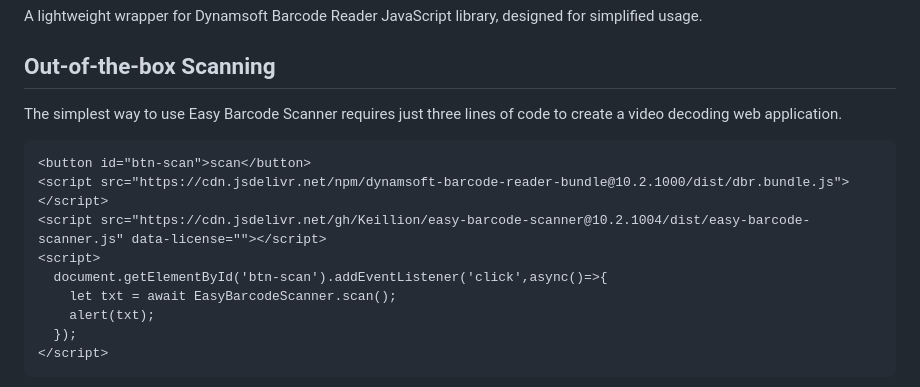
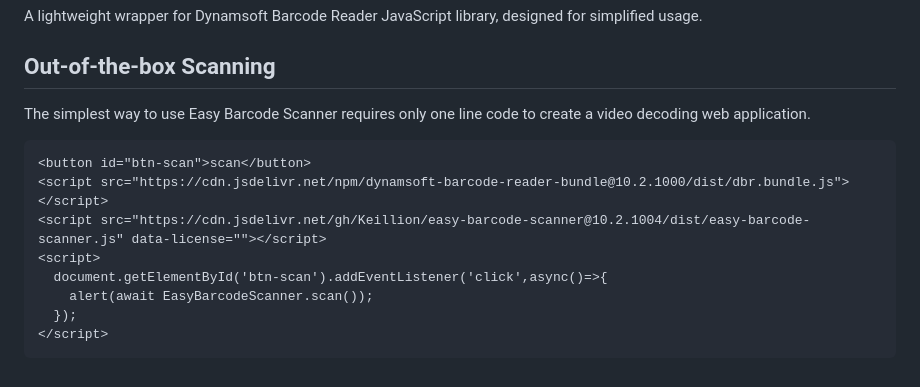
Before and after one commit to Keillion/easy-barcode-scanner, a Markdown page: README.md, the part around the change. Drawn GitHub-style.

Commit message:
Update code snippet

````diff
--- a/README.md
+++ b/README.md
@@ -4,7 +4,7 @@ A lightweight wrapper for Dynamsoft Barcode Reader JavaScript library, designed
 
 ## Out-of-the-box Scanning
 
-The simplest way to use Easy Barcode Scanner requires just three lines of code to create a video decoding web application.
+The simplest way to use Easy Barcode Scanner requires only one line code to create a video decoding web application.
 
 ```html
 <button id="btn-scan">scan</button>
@@ -12,8 +12,7 @@ The simplest way to use Easy Barcode Scanner requires just three lines of code t
 <script src="https://cdn.jsdelivr.net/gh/Keillion/easy-barcode-scanner@10.2.1004/dist/easy-barcode-scanner.js" data-license=""></script>
 <script>
   document.getElementById('btn-scan').addEventListener('click',async()=>{
-    let txt = await EasyBarcodeScanner.scan();
-    alert(txt);
+    alert(await EasyBarcodeScanner.scan());
   });
 </script>
 ```
````
